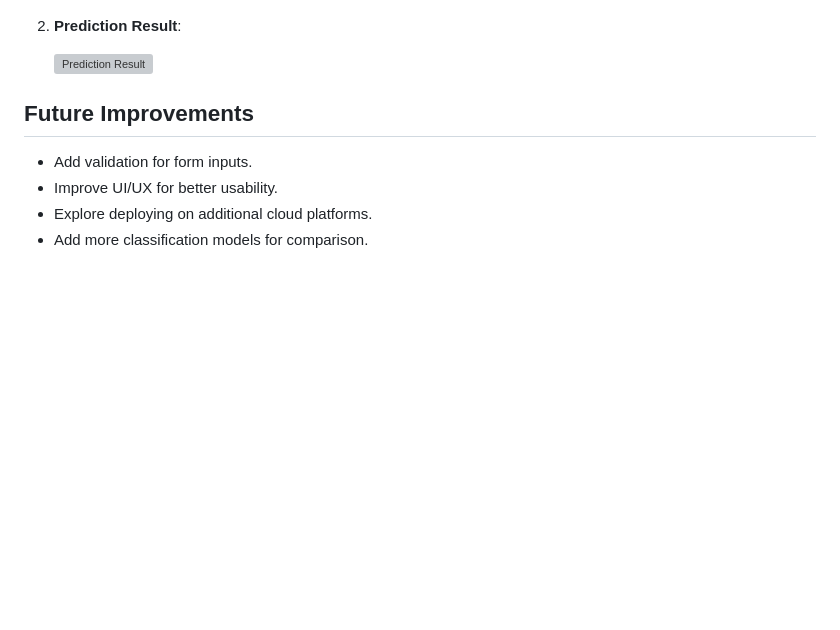
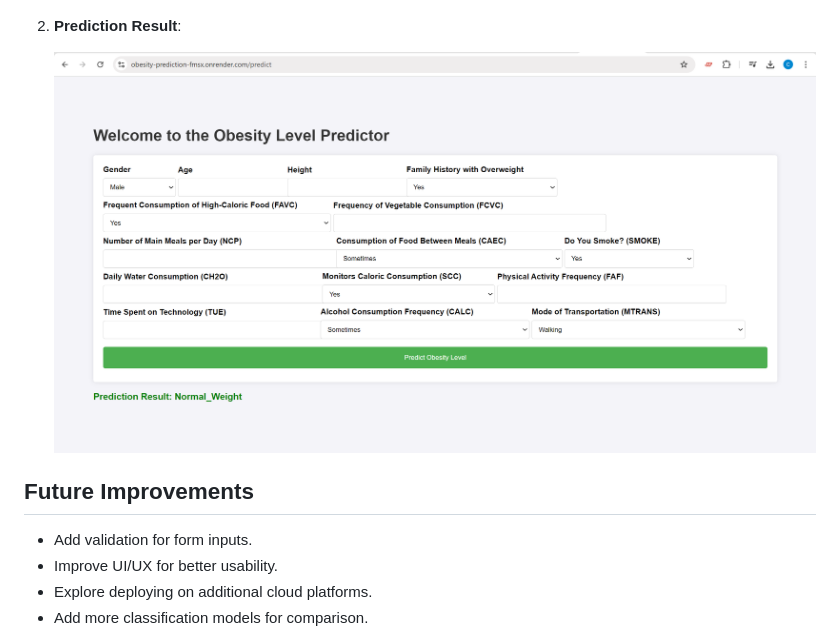
Before and after one commit to Carvas91/Obesity_prediction, a Markdown page: README.md, the part around the change. Drawn GitHub-style; blank space fills up the shorter version; grey boxes are pictures that could not be loaded.

```diff
--- a/README.md
+++ b/README.md
@@ -109,7 +109,7 @@ To deploy the application on Render, Heroku, or any cloud service, follow these
 
 2. **Prediction Result**:
 
-   ![Prediction Result](screenshot2.jpg)
+   ![Prediction Result](images/Obesity_pred.png)
 
 ## Future Improvements
 
```
